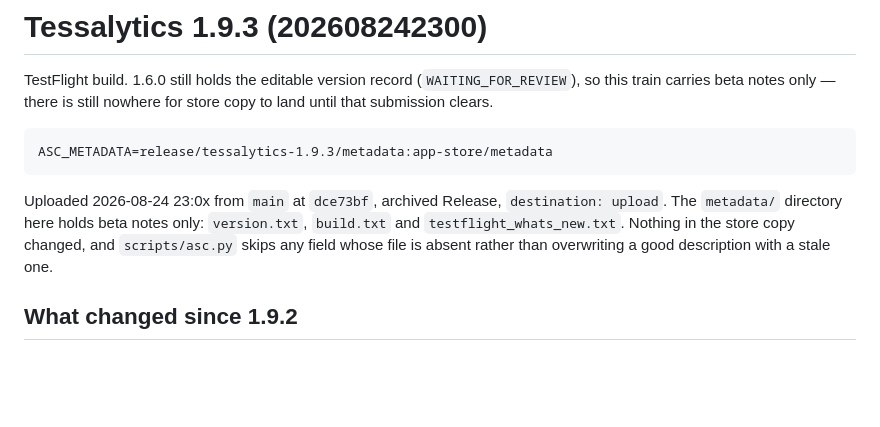
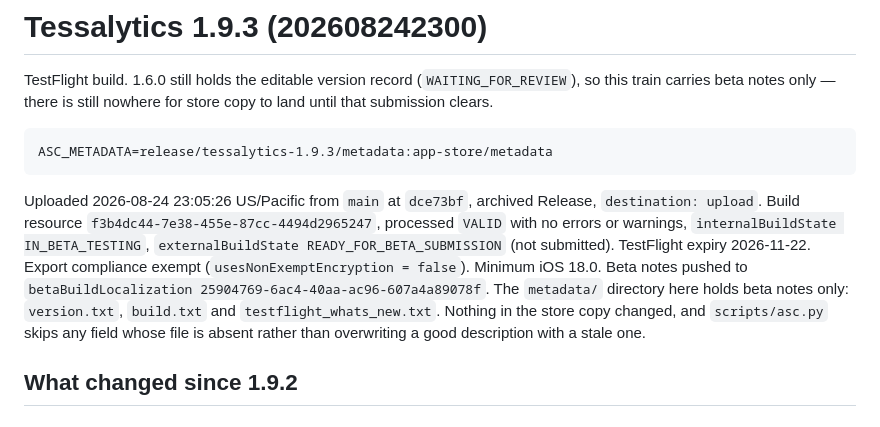
Before and after one commit to echo-cool/tessalytics-ios, a Markdown page: release/tessalytics-1.9.3/README.md, the part around the change. Rendered like a GitHub page; blank space fills up the shorter version.

Commit message:
Record the 1.9.3 delivery details
Co-Authored-By: Claude Opus 5 <noreply@anthropic.com>

```diff
--- a/release/tessalytics-1.9.3/README.md
+++ b/release/tessalytics-1.9.3/README.md
@@ -6,8 +6,13 @@ nowhere for store copy to land until that submission clears.
 
     ASC_METADATA=release/tessalytics-1.9.3/metadata:app-store/metadata
 
-Uploaded 2026-08-24 23:0x from `main` at `dce73bf`, archived Release,
-`destination: upload`. The `metadata/` directory here holds beta notes only:
+Uploaded 2026-08-24 23:05:26 US/Pacific from `main` at `dce73bf`, archived
+Release, `destination: upload`. Build resource
+`f3b4dc44-7e38-455e-87cc-4494d2965247`, processed `VALID` with no errors or
+warnings, `internalBuildState IN_BETA_TESTING`, `externalBuildState
+READY_FOR_BETA_SUBMISSION` (not submitted). TestFlight expiry 2026-11-22.
+Export compliance exempt (`usesNonExemptEncryption = false`). Minimum iOS 18.0.
+Beta notes pushed to `betaBuildLocalization 25904769-6ac4-40aa-ac96-607a4a89078f`. The `metadata/` directory here holds beta notes only:
 `version.txt`, `build.txt` and `testflight_whats_new.txt`. Nothing in the store
 copy changed, and `scripts/asc.py` skips any field whose file is absent rather
 than overwriting a good description with a stale one.
```
